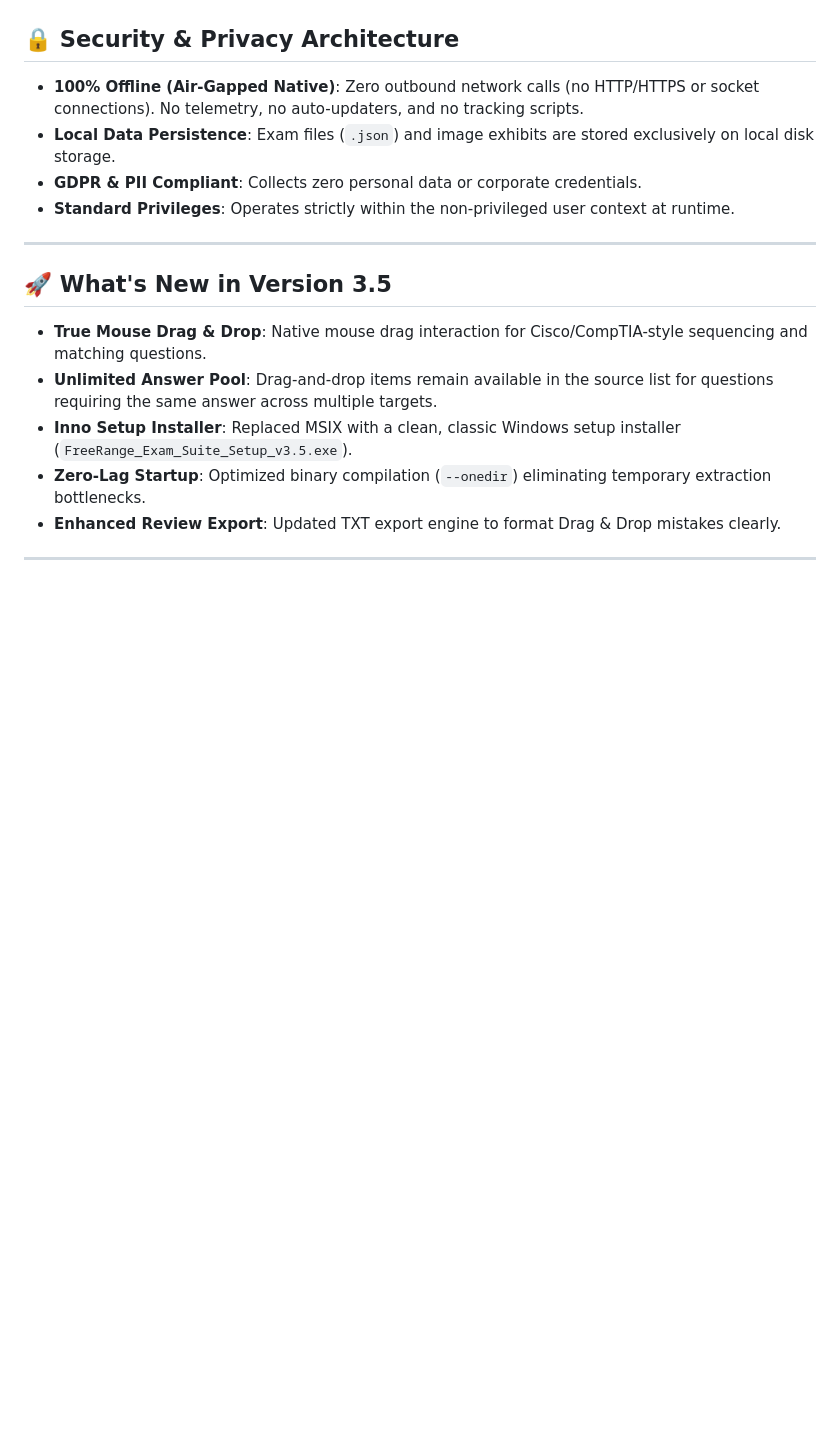
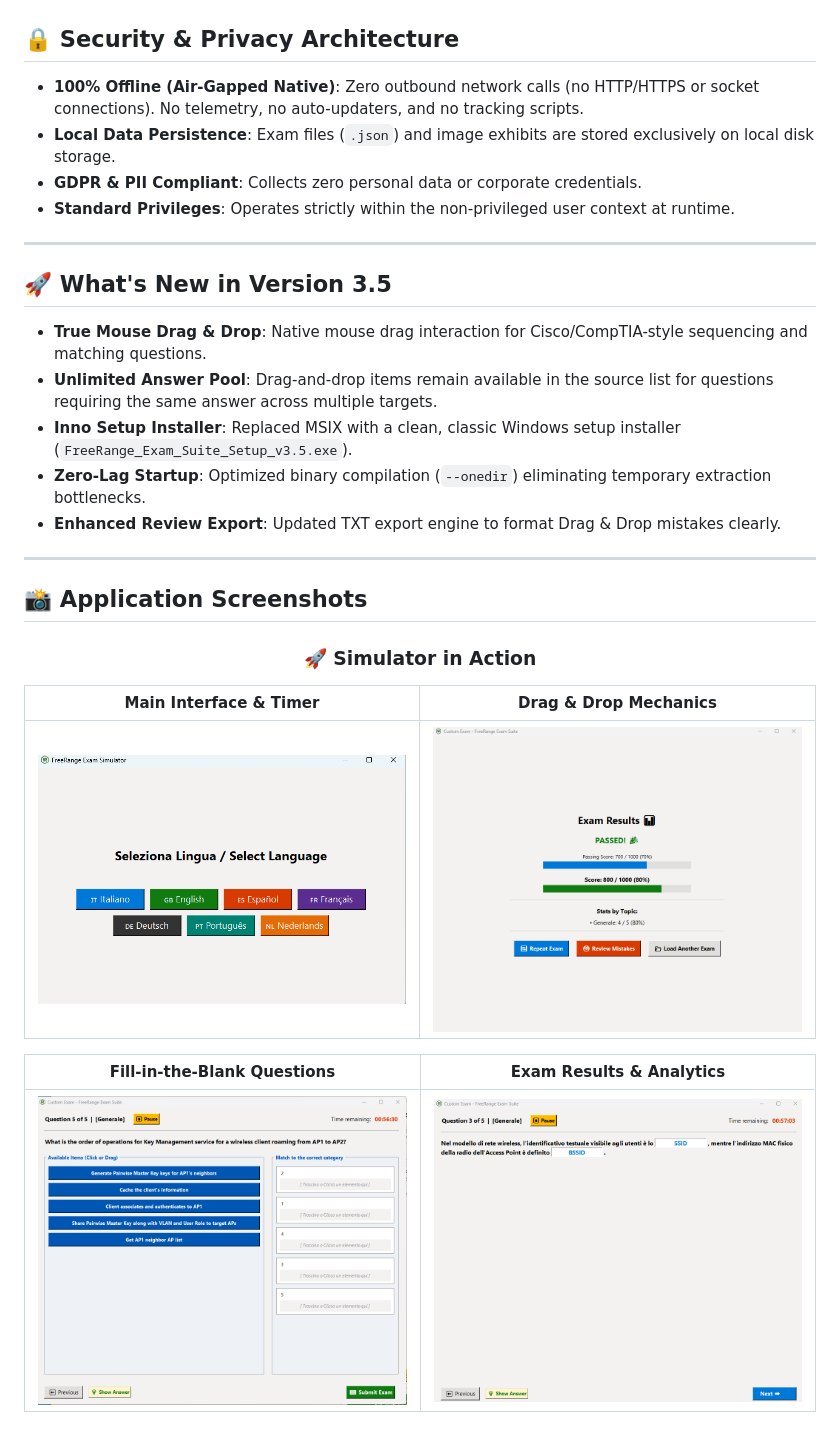
Before and after one commit to mesgas/FreeRange-Exam-Suite, a Markdown page: README.md, the part around one of its changes. Drawn GitHub-style; blank space fills up the shorter version.

```diff
--- a/README.md
+++ b/README.md
@@ -69,3 +69,19 @@ Both the Simulator and Builder feature a built-in language selection screen upon
 * **Inno Setup Installer**: Replaced MSIX with a clean, classic Windows setup installer (`FreeRange_Exam_Suite_Setup_v3.5.exe`).
 * **Zero-Lag Startup**: Optimized binary compilation (`--onedir`) eliminating temporary extraction bottlenecks.
 * **Enhanced Review Export**: Updated TXT export engine to format Drag & Drop mistakes clearly.
+
+---
+
+## 📸 Application Screenshots
+
+<div align="center">
+
+### 🚀 Simulator in Action
+| Main Interface & Timer | Drag & Drop Mechanics |
+| :---: | :---: |
+| <img src="screenshots/FreeRange%20Exam%20Suite%20(1).png" width="400"> | <img src="screenshots/FreeRange%20Exam%20Suite%20(2).png" width="400"> |
+
+| Fill-in-the-Blank Questions | Exam Results & Analytics |
+| :---: | :---: |
+| <img src="screenshots/FreeRange%20Exam%20Suite%20(3).png" width="400"> | <img src="screenshots/FreeRange%20Exam%20Suite%20(4).png" width="400"> |
+
```
Also changed, not shown: other parts of README.md (+25 -0 lines).
